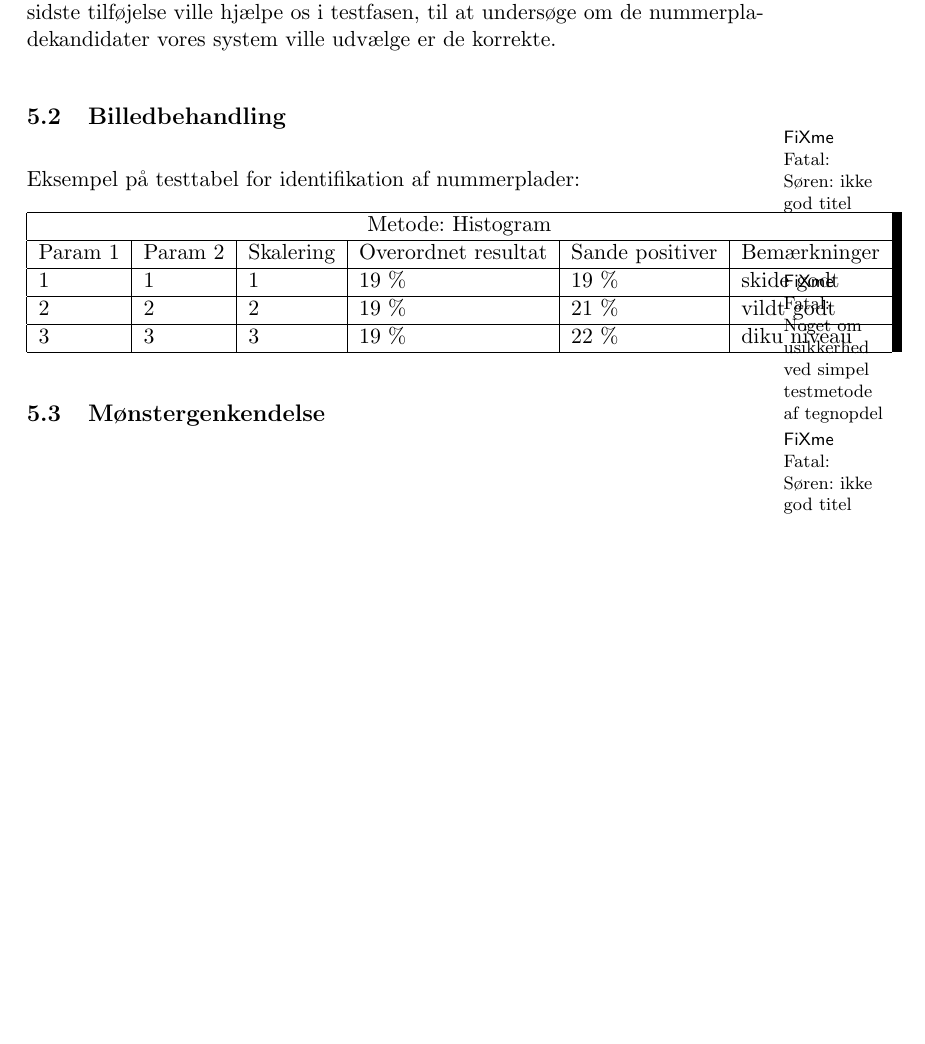
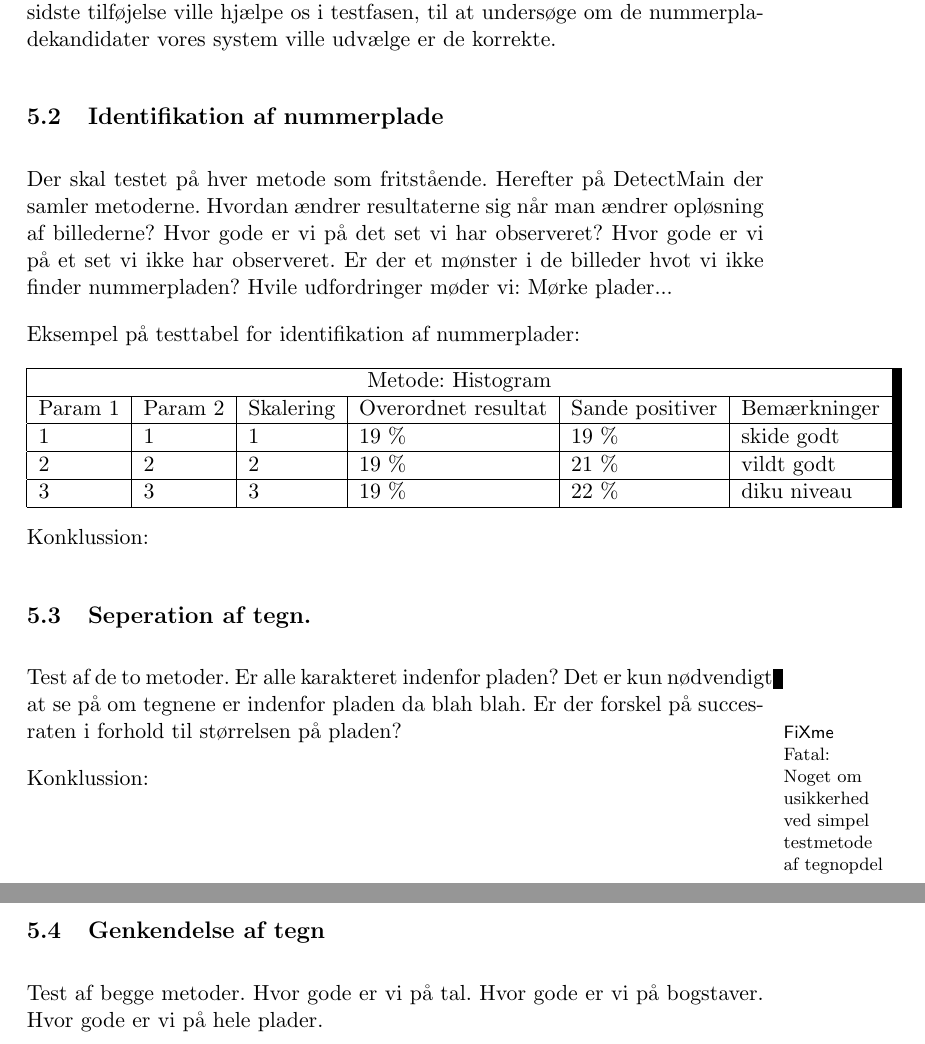
Before and after one commit to smilingpaul/licenseplate, a LaTeX document (docs/rapport/rapport.tex, which reads docs/rapport/test.tex): part of page 14 of 16 before the commit and two parts of pages 13 and 14 of 16 after it, the two joined at a grey line, cut so that both start at the same text, the shorter picture padded with empty space. Compiled offline with pdfLaTeX.

Commit message:
Opdateret placeholders i rapport

```diff
--- a/docs/rapport/test.tex
+++ b/docs/rapport/test.tex
@@ -30,9 +30,11 @@ Da vi bl.a. havde planer om udarbejdelse af en histogrambaseret metode til ident
 %Opdeling af billeder i træning- og testsæt
 %til f.eks. histogram metode herunder adskillelse af fotos fra de to forskellige kameraer.
 
+\subsection{Identifikation af nummerplade}
+Der skal testet på hver metode som fritstående. Herefter på DetectMain der samler metoderne. Hvordan ændrer resultaterne sig når man ændrer opløsning af billederne?
+Hvor gode er vi på det set vi har observeret? Hvor gode er vi på et set vi ikke har observeret. Er der et mønster i de billeder hvot vi ikke finder nummerpladen? Hvile udfordringer møder vi: Mørke plader...
 
-\subsection{Billedbehandling}
-\fixme{Søren: ikke god titel}
+
 
 Eksempel på testtabel for identifikation af nummerplader:
 
@@ -46,7 +48,15 @@ Param 1 & Param 2 & Skalering & Overordnet resultat & Sande positiver & Bemærkn
 \hline
 \end{tabular}
 
+Konklussion:
+
+\subsection{Seperation af tegn.}
+Test af de to metoder.
+Er alle karakteret indenfor pladen? Det er kun nødvendigt at se på om tegnene er indenfor pladen da blah blah. Er der forskel på succesraten i forhold til størrelsen på pladen?
+
 \fixme{Noget om usikkerhed ved simpel testmetode af tegnopdel}
+Konklussion:
 
-\subsection{Mønstergenkendelse}
-\fixme{Søren: ikke god titel}
+\subsection{Genkendelse af tegn}
+Test af begge metoder.
+Hvor gode er vi på tal. Hvor gode er vi på bogstaver. Hvor gode er vi på hele plader.
```
Also changed, not shown: docs/rapport/billedbehandling/billedbehandling.tex (+14 -7 lines), docs/rapport/rapport.tex (+6 -1 lines).
